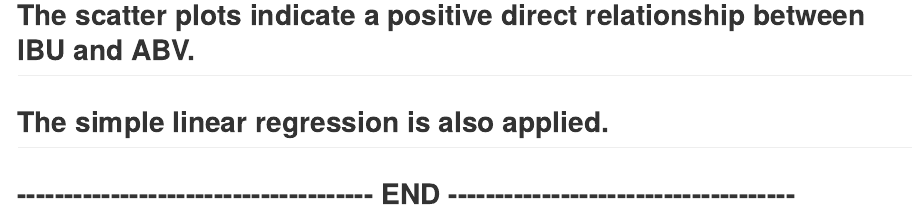
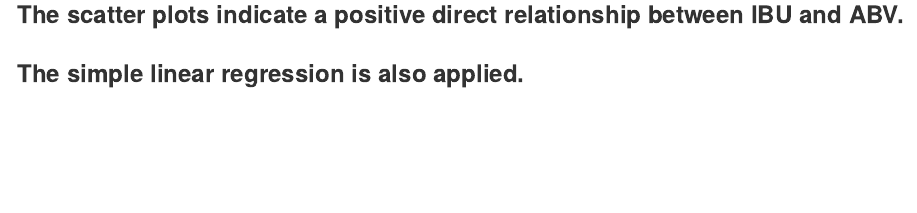
Before and after one commit to jfzjonathan/CaseStudy1, an R Markdown document (CaseStudy1.Rmd): the page in a window 1100 px wide, from 8100 px down before the commit and from 8050 px down after it, so that both start at the same text. The pictures show the output file CaseStudy1.md that the author committed with the source, drawn offline in the style of GitHub; long lines of code are wrapped.

Commit message:
Update linear regression analysis

````diff
--- a/CaseStudy1.Rmd
+++ b/CaseStudy1.Rmd
@@ -190,7 +190,5 @@ ggplot(BBnoNA, aes(x=IBU,y=ABV))+geom_point(color='blue')+ggtitle("Bitterness of
 ```
 
 ## Scatter Plot Analysis
-## --------------------------------------------------------------------------------
-## The scatter plots indicate a positive direct relationship between IBU and ABV.
-## The simple linear regression is also applied.
-## -------------------------------------- END -------------------------------------
+### The scatter plots indicate a positive direct relationship between IBU and ABV.
+### The simple linear regression is also applied.
````
Also changed, not shown: CaseStudy1.md.
